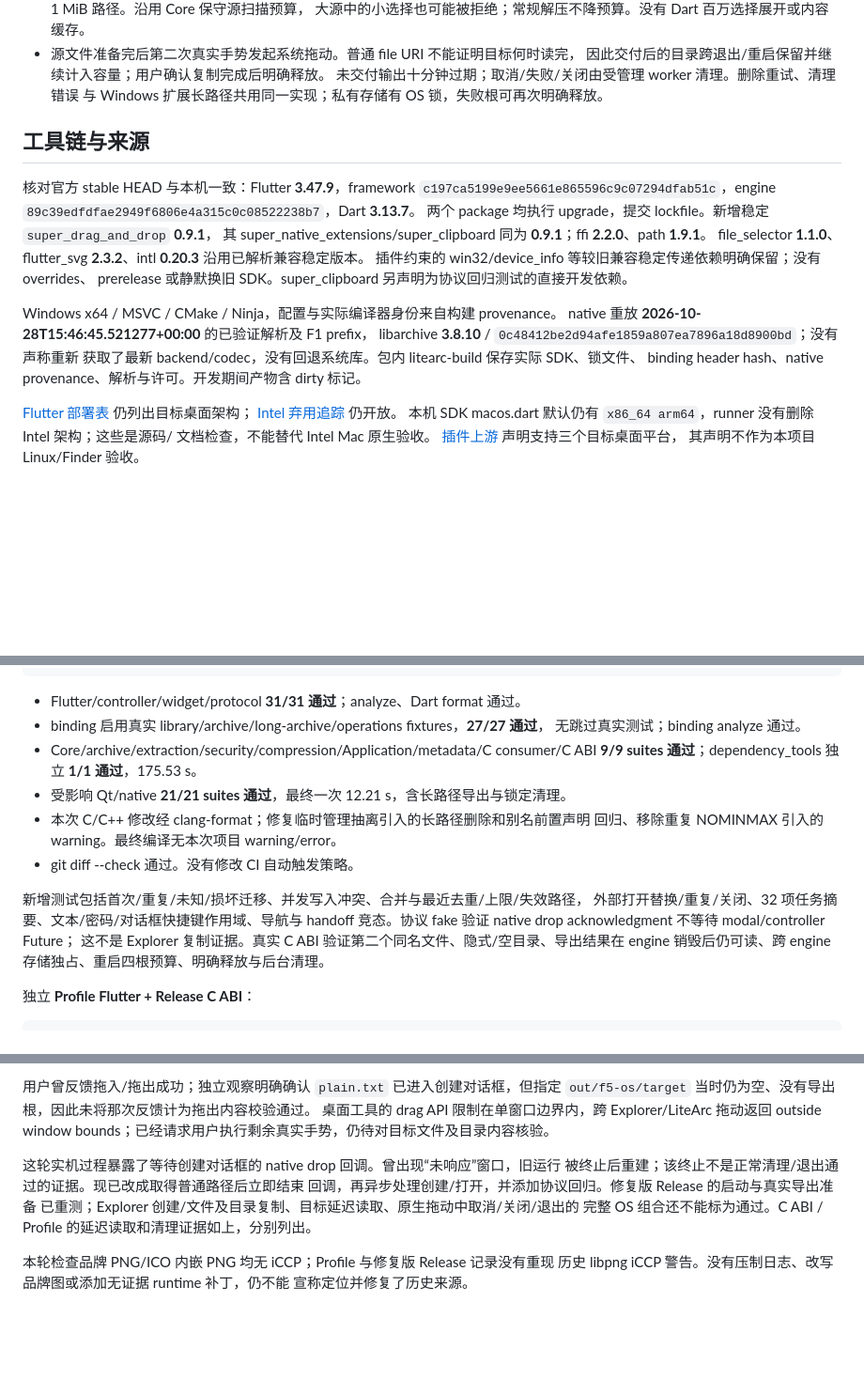
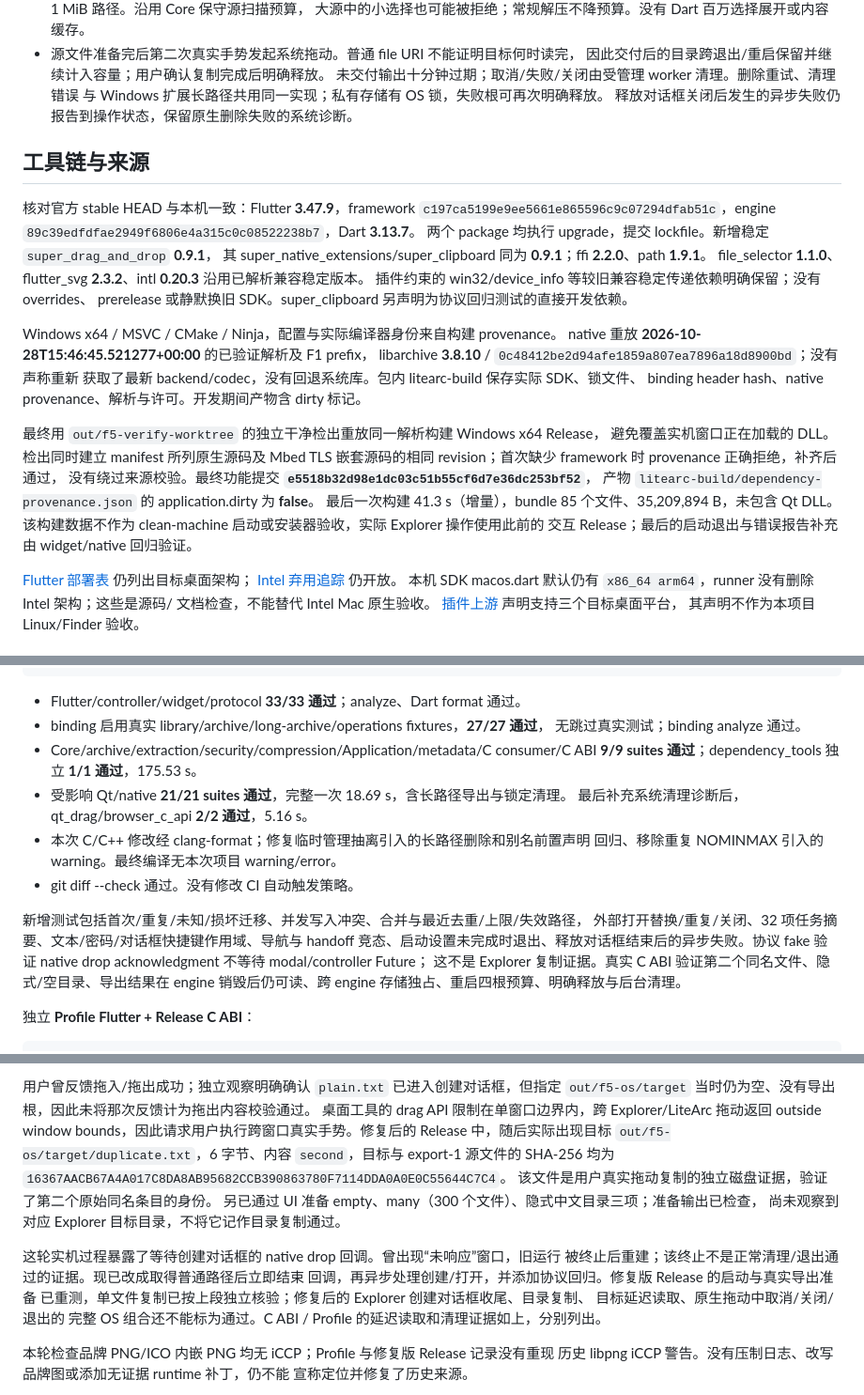
Before and after one commit to ananwanan/AnAnArchiver, a Markdown page: docs/validation/2026-11-07-flutter-desktop.md, 3 parts joined by grey strips. Shown at 94% size. GitHub-like rendering; blank space fills up the shorter version.

Commit message:
Record clean F5 Release build and independently verified Explorer file copy

````diff
--- a/docs/validation/2026-11-07-flutter-desktop.md
+++ b/docs/validation/2026-11-07-flutter-desktop.md
@@ -44,6 +46,7 @@
   因此交付后的目录跨退出/重启保留并继续计入容量；用户确认复制完成后明确释放。
   未交付输出十分钟过期；取消/失败/关闭由受管理 worker 清理。删除重试、清理错误
   与 Windows 扩展长路径共用同一实现；私有存储有 OS 锁，失败根可再次明确释放。
+  释放对话框关闭后发生的异步失败仍报告到操作状态，保留原生删除失败的系统诊断。
 
 ## 工具链与来源
 
@@ -61,6 +64,15 @@ native 重放 **2026-10-28T15:46:45.521277+00:00** 的已验证解析及 F1 pref
 libarchive **3.8.10** / `0c48412be2d94afe1859a807ea7896a18d8900bd`；没有声称重新
 获取了最新 backend/codec，没有回退系统库。包内 litearc-build 保存实际 SDK、锁文件、
 binding header hash、native provenance、解析与许可。开发期间产物含 dirty 标记。
+
+最终用 `out/f5-verify-worktree` 的独立干净检出重放同一解析构建 Windows x64 Release，
+避免覆盖实机窗口正在加载的 DLL。检出同时建立 manifest 所列原生源码及 Mbed TLS
+嵌套源码的相同 revision；首次缺少 framework 时 provenance 正确拒绝，补齐后通过，
+没有绕过来源校验。最终功能提交 **`e5518b32d98e1dc03c51b55cf6d7e36dc253bf52`**，
+产物 `litearc-build/dependency-provenance.json` 的 application.dirty 为 **false**。
+最后一次构建 41.3 s（增量），bundle 85 个文件、35,209,894 B，未包含 Qt DLL。
+该构建数据不作为 clean-machine 启动或安装器验收，实际 Explorer 操作使用此前的
+交互 Release；最后的启动退出与错误报告补充由 widget/native 回归验证。
 
 [Flutter 部署表](https://docs.flutter.dev/reference/supported-platforms) 仍列出目标桌面架构；
 [Intel 弃用追踪](https://github.com/flutter/flutter/issues/188328) 仍开放。
@@ -88,19 +100,21 @@ $env:ANANARCHIVER_DEPENDENCY_PREFIX = (Resolve-Path ../../out/build/f1-release/d
 ../../scripts/Invoke-Msvc.ps1 flutter build windows --release
 ```
 
-- Flutter/controller/widget/protocol **31/31 通过**；analyze、Dart format 通过。
+- Flutter/controller/widget/protocol **33/33 通过**；analyze、Dart format 通过。
 - binding 启用真实 library/archive/long-archive/operations fixtures，**27/27 通过**，
   无跳过真实测试；binding analyze 通过。
 - Core/archive/extraction/security/compression/Application/metadata/C consumer/C ABI
   **9/9 suites 通过**；dependency_tools 独立 **1/1 通过**，175.53 s。
-- 受影响 Qt/native **21/21 suites 通过**，最终一次 12.21 s，含长路径导出与锁定清理。
+- 受影响 Qt/native **21/21 suites 通过**，完整一次 18.69 s，含长路径导出与锁定清理。
+  最后补充系统清理诊断后，qt_drag/browser_c_api **2/2 通过**，5.16 s。
 - 本次 C/C++ 修改经 clang-format；修复临时管理抽离引入的长路径删除和别名前置声明
   回归、移除重复 NOMINMAX 引入的 warning。最终编译无本次项目 warning/error。
 - git diff --check 通过。没有修改 CI 自动触发策略。
 
 新增测试包括首次/重复/未知/损坏迁移、并发写入冲突、合并与最近去重/上限/失效路径，
 外部打开替换/重复/关闭、32 项任务摘要、文本/密码/对话框快捷键作用域、导航与 handoff
-竞态。协议 fake 验证 native drop acknowledgment 不等待 modal/controller Future；
+竞态、启动设置未完成时退出、释放对话框结束后的异步失败。协议 fake 验证 native drop
+acknowledgment 不等待 modal/controller Future；
 这不是 Explorer 复制证据。真实 C ABI 验证第二个同名文件、隐式/空目录、导出结果在
 engine 销毁后仍可读、跨 engine 存储独占、重启四根预算、明确释放与后台清理。
 
@@ -161,12 +175,18 @@ dart run tool/measure_desktop.dart ../../../../out/build/f2-core/ananarchiver_c_
 用户曾反馈拖入/拖出成功；独立观察明确确认 `plain.txt` 已进入创建对话框，但指定
 `out/f5-os/target` 当时仍为空、没有导出根，因此未将那次反馈计为拖出内容校验通过。
 桌面工具的 drag API 限制在单窗口边界内，跨 Explorer/LiteArc 拖动返回 outside window
-bounds；已经请求用户执行剩余真实手势，仍待对目标文件及目录内容核验。
+bounds，因此请求用户执行跨窗口真实手势。修复后的 Release 中，随后实际出现目标
+`out/f5-os/target/duplicate.txt`，6 字节、内容 `second`，目标与 export-1 源文件的 SHA-256
+均为 `16367AACB67A4A017C8DA8AB95682CCB390863780F7114DDA0A0E0C55644C7C4`。
+该文件是用户真实拖动复制的独立磁盘证据，验证了第二个原始同名条目的身份。
+另已通过 UI 准备 empty、many（300 个文件）、隐式中文目录三项；准备输出已检查，
+尚未观察到对应 Explorer 目标目录，不将它记作目录复制通过。
 
 这轮实机过程暴露了等待创建对话框的 native drop 回调。曾出现“未响应”窗口，旧运行
 被终止后重建；该终止不是正常清理/退出通过的证据。现已改成取得普通路径后立即结束
 回调，再异步处理创建/打开，并添加协议回归。修复版 Release 的启动与真实导出准备
-已重测；Explorer 创建/文件及目录复制、目标延迟读取、原生拖动中取消/关闭/退出的
+已重测，单文件复制已按上段独立核验；修复后的 Explorer 创建对话框收尾、目录复制、
+目标延迟读取、原生拖动中取消/关闭/退出的
 完整 OS 组合还不能标为通过。C ABI / Profile 的延迟读取和清理证据如上，分别列出。
 
 本轮检查品牌 PNG/ICO 内嵌 PNG 均无 iCCP；Profile 与修复版 Release 记录没有重现
````
Also changed, not shown: other parts of docs/validation/2026-11-07-flutter-desktop.md (+4 -2 lines), AGENTS.md (+4 -3 lines).
